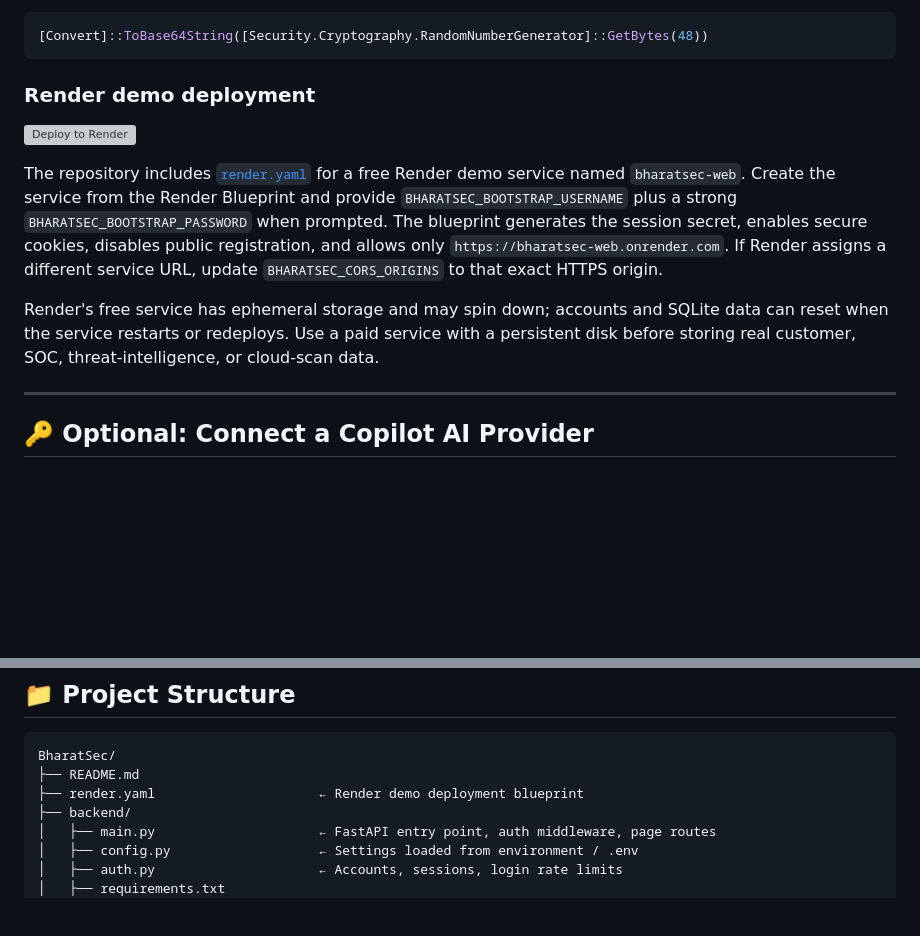
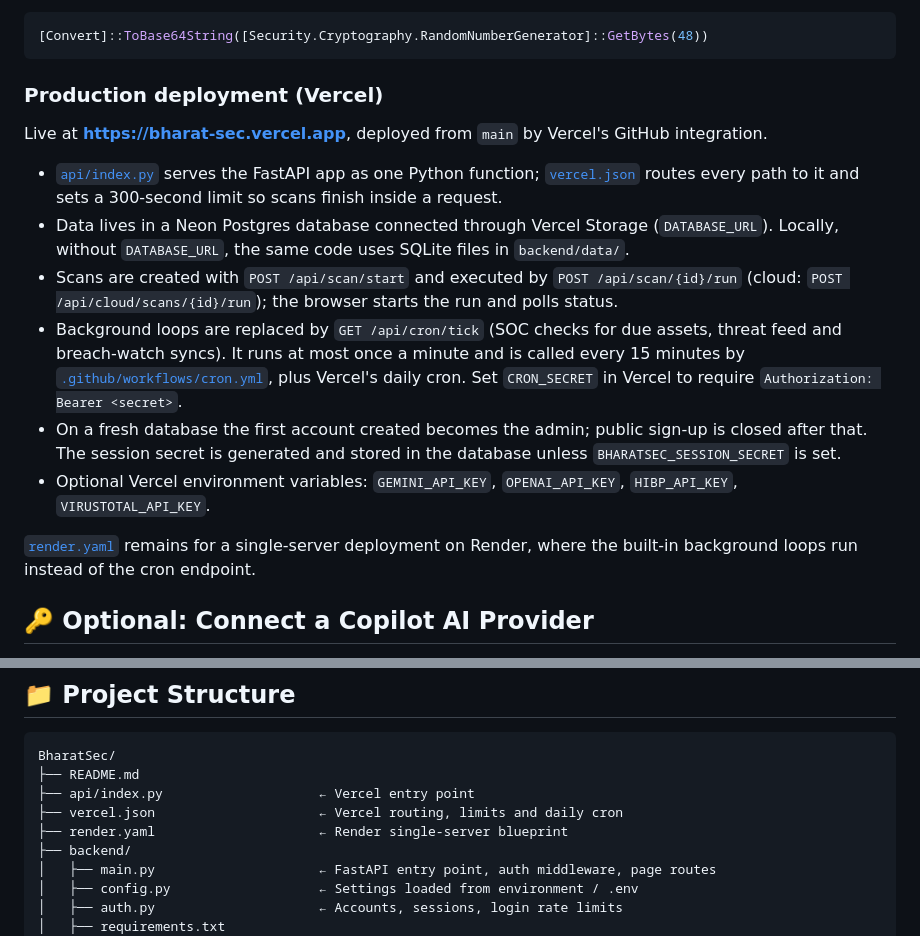
Before and after one commit to DJ018/BharatSec, a Markdown page: README.md, 2 parts joined by grey strips. Rendered like a GitHub page; blank space fills up the shorter version; grey boxes are pictures that could not be loaded.

Commit message:
Document the Vercel deployment
Co-Authored-By: Claude Opus 5.5 <noreply@anthropic.com>

````diff
--- a/README.md
+++ b/README.md
@@ -58,15 +58,18 @@ For example, create a session secret in PowerShell with:
 [Convert]::ToBase64String([Security.Cryptography.RandomNumberGenerator]::GetBytes(48))
 ```
 
-### Render demo deployment
+### Production deployment (Vercel)
 
-[![Deploy to Render](https://render.com/images/deploy-to-render-button.svg)](https://render.com/deploy?repo=https://github.com/DJ018/BharatSec)
+Live at **https://bharat-sec.vercel.app**, deployed from `main` by Vercel's GitHub integration.
 
-The repository includes [`render.yaml`](./render.yaml) for a free Render demo service named `bharatsec-web`. Create the service from the Render Blueprint and provide `BHARATSEC_BOOTSTRAP_USERNAME` plus a strong `BHARATSEC_BOOTSTRAP_PASSWORD` when prompted. The blueprint generates the session secret, enables secure cookies, disables public registration, and allows only `https://bharatsec-web.onrender.com`. If Render assigns a different service URL, update `BHARATSEC_CORS_ORIGINS` to that exact HTTPS origin.
+- [`api/index.py`](./api/index.py) serves the FastAPI app as one Python function; [`vercel.json`](./vercel.json) routes every path to it and sets a 300-second limit so scans finish inside a request.
+- Data lives in a Neon Postgres database connected through Vercel Storage (`DATABASE_URL`). Locally, without `DATABASE_URL`, the same code uses SQLite files in `backend/data/`.
+- Scans are created with `POST /api/scan/start` and executed by `POST /api/scan/{id}/run` (cloud: `POST /api/cloud/scans/{id}/run`); the browser starts the run and polls status.
+- Background loops are replaced by `GET /api/cron/tick` (SOC checks for due assets, threat feed and breach-watch syncs). It runs at most once a minute and is called every 15 minutes by [`.github/workflows/cron.yml`](./.github/workflows/cron.yml), plus Vercel's daily cron. Set `CRON_SECRET` in Vercel to require `Authorization: Bearer <secret>`.
+- On a fresh database the first account created becomes the admin; public sign-up is closed after that. The session secret is generated and stored in the database unless `BHARATSEC_SESSION_SECRET` is set.
+- Optional Vercel environment variables: `GEMINI_API_KEY`, `OPENAI_API_KEY`, `HIBP_API_KEY`, `VIRUSTOTAL_API_KEY`.
 
-Render's free service has ephemeral storage and may spin down; accounts and SQLite data can reset when the service restarts or redeploys. Use a paid service with a persistent disk before storing real customer, SOC, threat-intelligence, or cloud-scan data.
-
----
+[`render.yaml`](./render.yaml) remains for a single-server deployment on Render, where the built-in background loops run instead of the cron endpoint.
 
 ## 🔑 Optional: Connect a Copilot AI Provider
 
@@ -108,7 +111,9 @@ Get a free Gemini API key at: https://makersuite.google.com/app/apikey
 ```
 BharatSec/
 ├── README.md
-├── render.yaml                     ← Render demo deployment blueprint
+├── api/index.py                    ← Vercel entry point
+├── vercel.json                     ← Vercel routing, limits and daily cron
+├── render.yaml                     ← Render single-server blueprint
 ├── backend/
 │   ├── main.py                     ← FastAPI entry point, auth middleware, page routes
 │   ├── config.py                   ← Settings loaded from environment / .env
````
